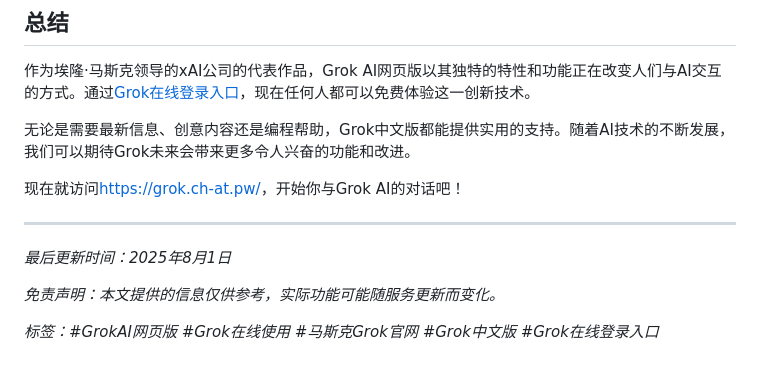
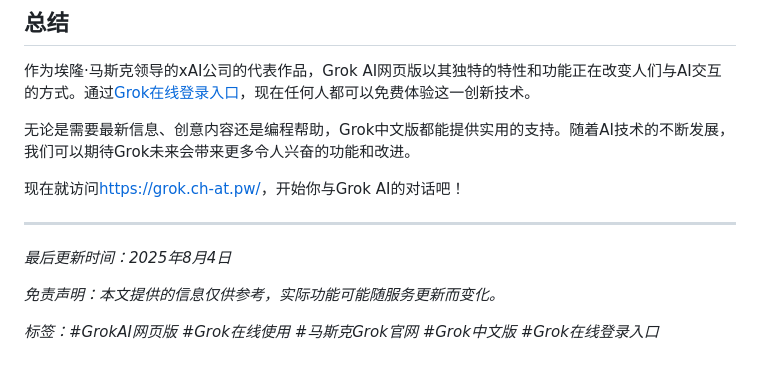
Before and after one commit to chatgpt4-mirrors-zh/grok3ai, a Markdown page: README.md, the part around the change. Rendered like a GitHub page.

```diff
--- a/README.md
+++ b/README.md
@@ -145,7 +145,7 @@ Grok AI与当前市场上的其他主流AI助手相比，具有一些独特优
 
 ---
 
-*最后更新时间：2025年8月1日*
+*最后更新时间：2025年8月4日*
 
 *免责声明：本文提供的信息仅供参考，实际功能可能随服务更新而变化。*
 
```
